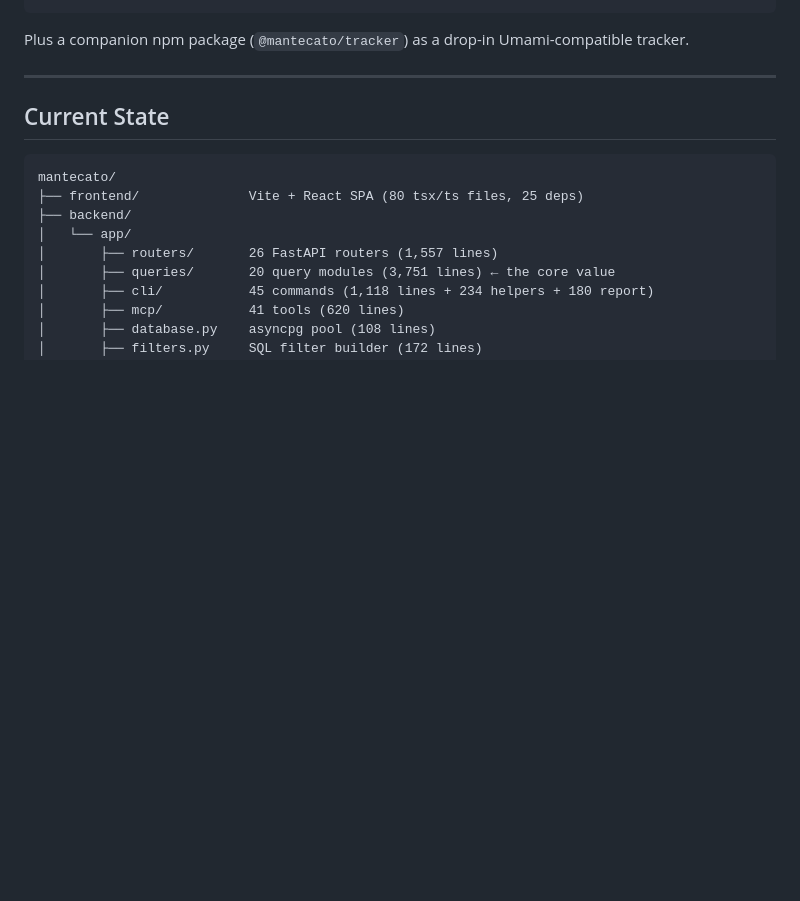
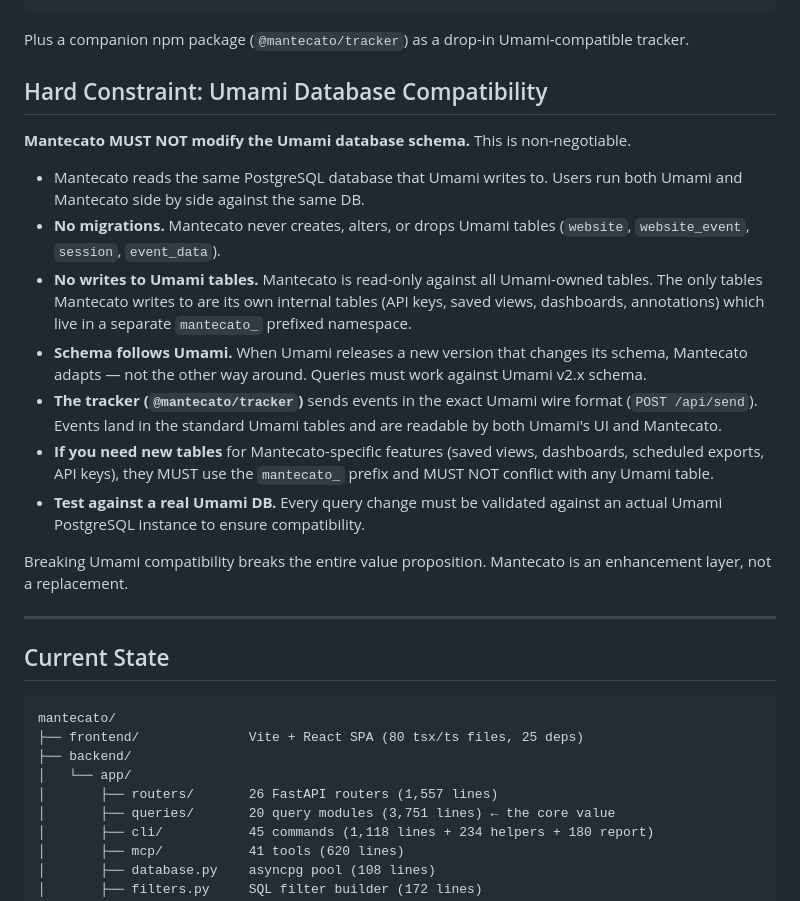
Before and after one commit to g-battaglia/mantecato-analytics, a Markdown page: PLAN.md, the part around the change. GitHub-like rendering; blank space fills up the shorter version.

Commit message:
docs: add Umami DB compatibility constraint to PLAN.md
Mantecato must never modify Umami schema. Read-only against Umami
tables, own tables use mantecato_ prefix, tracker sends Umami-
compatible wire format. Non-negotiable.

Co-Authored-By: Claude Opus 4.6 (1M context) <noreply@anthropic.com>

````diff
--- a/PLAN.md
+++ b/PLAN.md
@@ -20,6 +20,20 @@ Mantecato becomes a complete, modular analytics platform for Umami databases. Fo
 ```
 
 Plus a companion npm package (`@mantecato/tracker`) as a drop-in Umami-compatible tracker.
+
+## Hard Constraint: Umami Database Compatibility
+
+**Mantecato MUST NOT modify the Umami database schema.** This is non-negotiable.
+
+- Mantecato reads the same PostgreSQL database that Umami writes to. Users run both Umami and Mantecato side by side against the same DB.
+- **No migrations.** Mantecato never creates, alters, or drops Umami tables (`website`, `website_event`, `session`, `event_data`).
+- **No writes to Umami tables.** Mantecato is read-only against all Umami-owned tables. The only tables Mantecato writes to are its own internal tables (API keys, saved views, dashboards, annotations) which live in a separate `mantecato_` prefixed namespace.
+- **Schema follows Umami.** When Umami releases a new version that changes its schema, Mantecato adapts — not the other way around. Queries must work against Umami v2.x schema.
+- **The tracker (`@mantecato/tracker`)** sends events in the exact Umami wire format (`POST /api/send`). Events land in the standard Umami tables and are readable by both Umami's UI and Mantecato.
+- **If you need new tables** for Mantecato-specific features (saved views, dashboards, scheduled exports, API keys), they MUST use the `mantecato_` prefix and MUST NOT conflict with any Umami table.
+- **Test against a real Umami DB.** Every query change must be validated against an actual Umami PostgreSQL instance to ensure compatibility.
+
+Breaking Umami compatibility breaks the entire value proposition. Mantecato is an enhancement layer, not a replacement.
 
 ---
 
````
